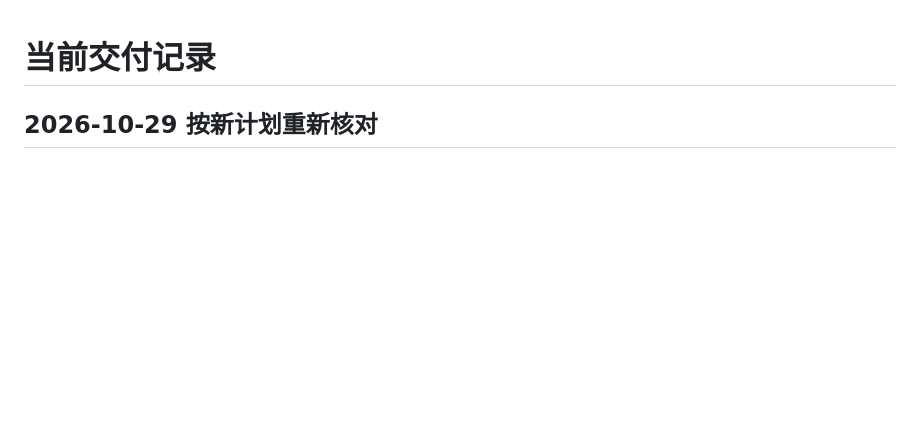
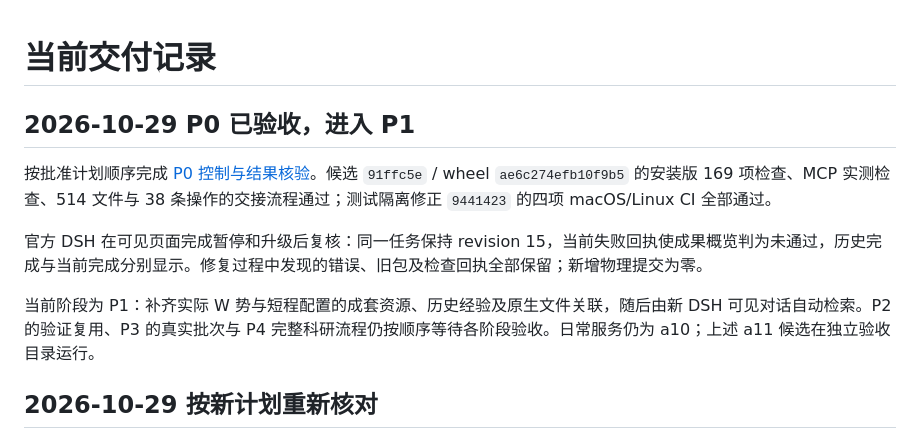
Before and after one commit to XPYY233/auto-lammps-mcp, a Markdown page: docs/PROGRESS.md, the part around the change. Rendered like a GitHub page; blank space fills up the shorter version.

Commit message:
docs: record installed and visible P0 acceptance

```diff
--- a/docs/PROGRESS.md
+++ b/docs/PROGRESS.md
@@ -1,4 +1,12 @@
 # 当前交付记录
+
+## 2026-10-29 P0 已验收，进入 P1
+
+按批准计划顺序完成 [P0 控制与结果核验](P0_ACCEPTANCE.md)。候选 `91ffc5e` / wheel `ae6c274efb10f9b5` 的安装版 169 项检查、MCP 实测检查、514 文件与 38 条操作的交接流程通过；测试隔离修正 `9441423` 的四项 macOS/Linux CI 全部通过。
+
+官方 DSH 在可见页面完成暂停和升级后复核：同一任务保持 revision 15，当前失败回执使成果概览判为未通过，历史完成与当前完成分别显示。修复过程中发现的错误、旧包及检查回执全部保留；新增物理提交为零。
+
+当前阶段为 P1：补齐实际 W 势与短程配置的成套资源、历史经验及原生文件关联，随后由新 DSH 可见对话自动检索。P2 的验证复用、P3 的真实批次与 P4 完整科研流程仍按顺序等待各阶段验收。日常服务仍为 a10；上述 a11 候选在独立验收目录运行。
 
 ## 2026-10-29 按新计划重新核对
 
```
Also changed, not shown: docs/P0_ACCEPTANCE.md (added, +24 -0 lines).
